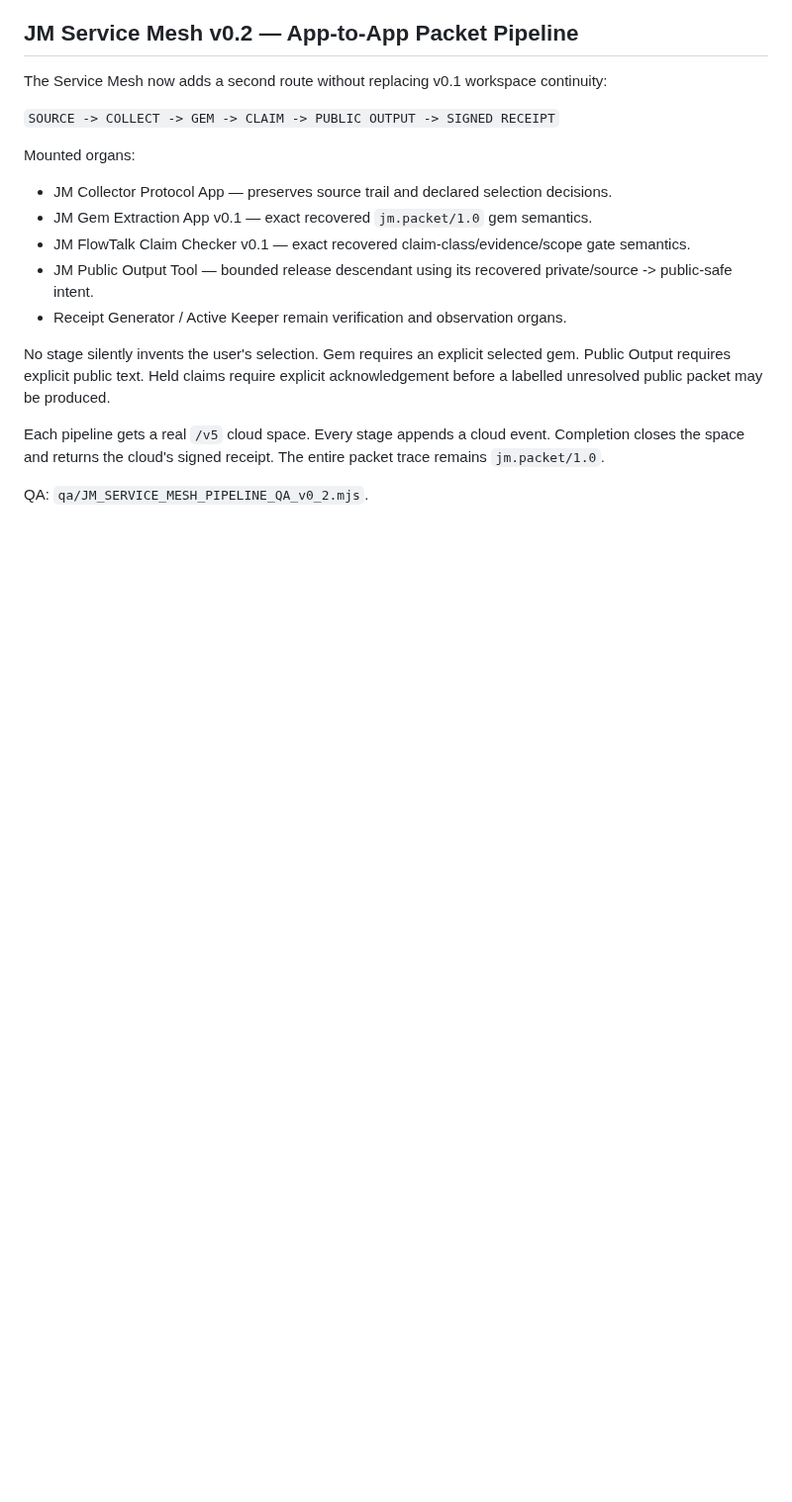
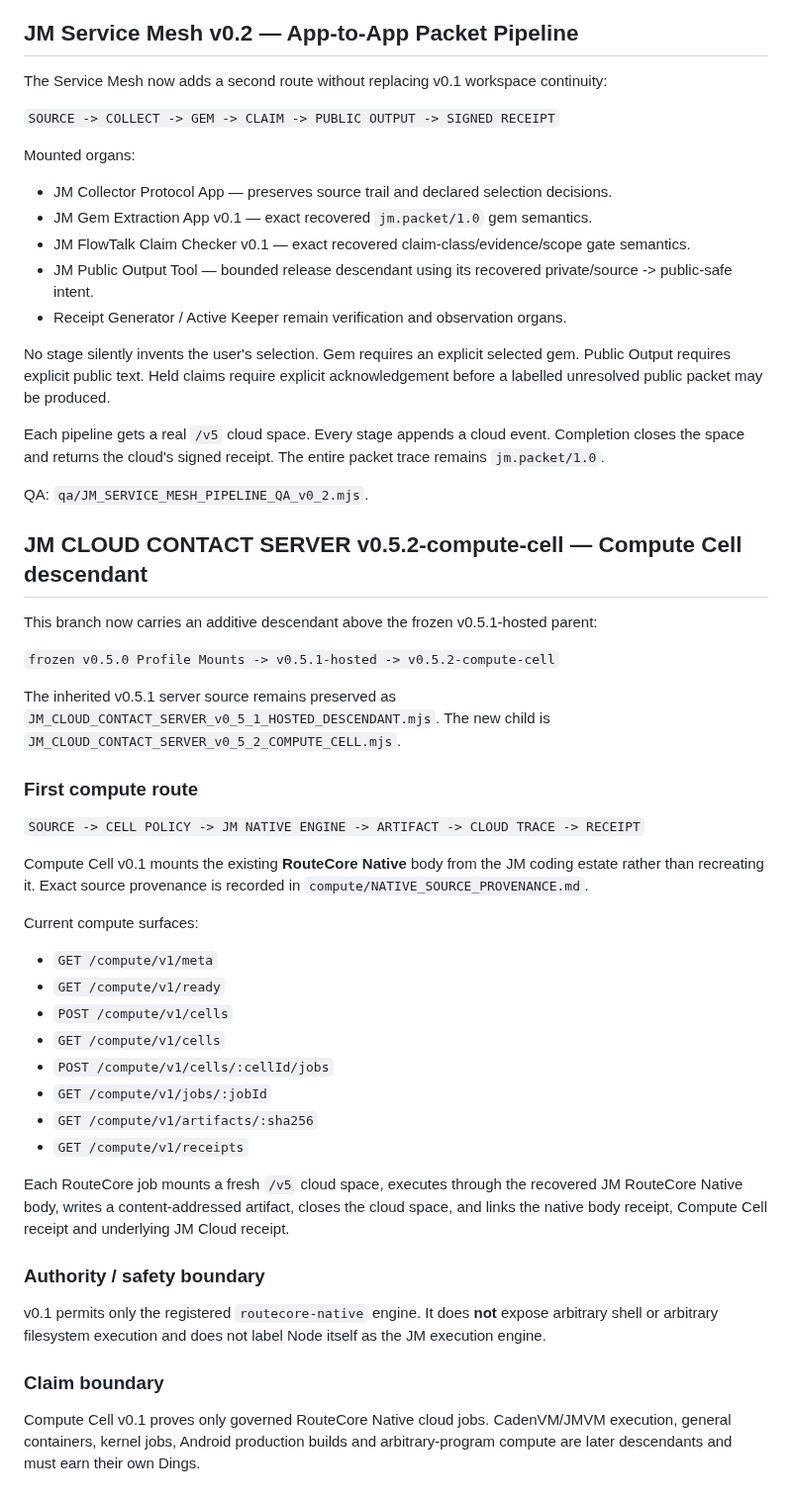
Before and after one commit to JMisJustMe/jm-cloud-contact-server-first-cloud, a Markdown page: README_HOSTED_V0_5_1.md, the part around the change. Shown at 99% size. Rendered like a GitHub page; blank space fills up the shorter version.

Commit message:
Document JM Compute Cell v0.1 descendant and boundaries

```diff
--- a/README_HOSTED_V0_5_1.md
+++ b/README_HOSTED_V0_5_1.md
@@ -71,3 +71,39 @@ No stage silently invents the user's selection. Gem requires an explicit selecte
 Each pipeline gets a real `/v5` cloud space. Every stage appends a cloud event. Completion closes the space and returns the cloud's signed receipt. The entire packet trace remains `jm.packet/1.0`.
 
 QA: `qa/JM_SERVICE_MESH_PIPELINE_QA_v0_2.mjs`.
+
+
+## JM CLOUD CONTACT SERVER v0.5.2-compute-cell — Compute Cell descendant
+
+This branch now carries an additive descendant above the frozen v0.5.1-hosted parent:
+
+`frozen v0.5.0 Profile Mounts -> v0.5.1-hosted -> v0.5.2-compute-cell`
+
+The inherited v0.5.1 server source remains preserved as `JM_CLOUD_CONTACT_SERVER_v0_5_1_HOSTED_DESCENDANT.mjs`. The new child is `JM_CLOUD_CONTACT_SERVER_v0_5_2_COMPUTE_CELL.mjs`.
+
+### First compute route
+
+`SOURCE -> CELL POLICY -> JM NATIVE ENGINE -> ARTIFACT -> CLOUD TRACE -> RECEIPT`
+
+Compute Cell v0.1 mounts the existing **RouteCore Native** body from the JM coding estate rather than recreating it. Exact source provenance is recorded in `compute/NATIVE_SOURCE_PROVENANCE.md`.
+
+Current compute surfaces:
+
+- `GET /compute/v1/meta`
+- `GET /compute/v1/ready`
+- `POST /compute/v1/cells`
+- `GET /compute/v1/cells`
+- `POST /compute/v1/cells/:cellId/jobs`
+- `GET /compute/v1/jobs/:jobId`
+- `GET /compute/v1/artifacts/:sha256`
+- `GET /compute/v1/receipts`
+
+Each RouteCore job mounts a fresh `/v5` cloud space, executes through the recovered JM RouteCore Native body, writes a content-addressed artifact, closes the cloud space, and links the native body receipt, Compute Cell receipt and underlying JM Cloud receipt.
+
+### Authority / safety boundary
+
+v0.1 permits only the registered `routecore-native` engine. It does **not** expose arbitrary shell or arbitrary filesystem execution and does not label Node itself as the JM execution engine.
+
+### Claim boundary
+
+Compute Cell v0.1 proves only governed RouteCore Native cloud jobs. CadenVM/JMVM execution, general containers, kernel jobs, Android production builds and arbitrary-program compute are later descendants and must earn their own Dings.
```
